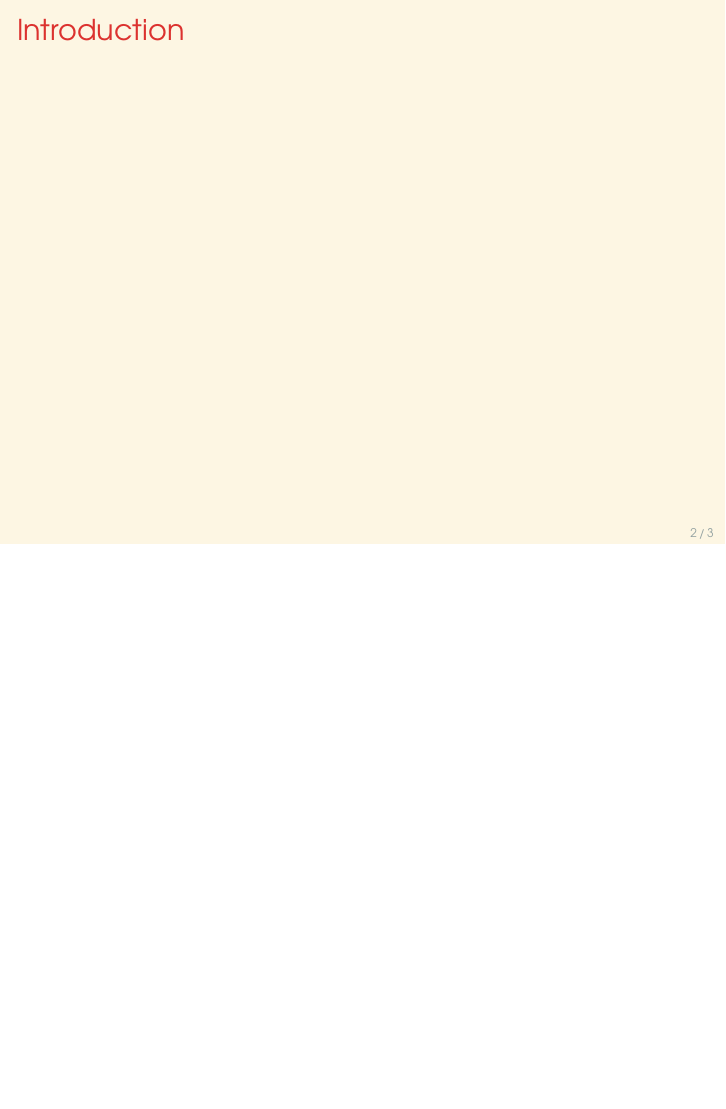
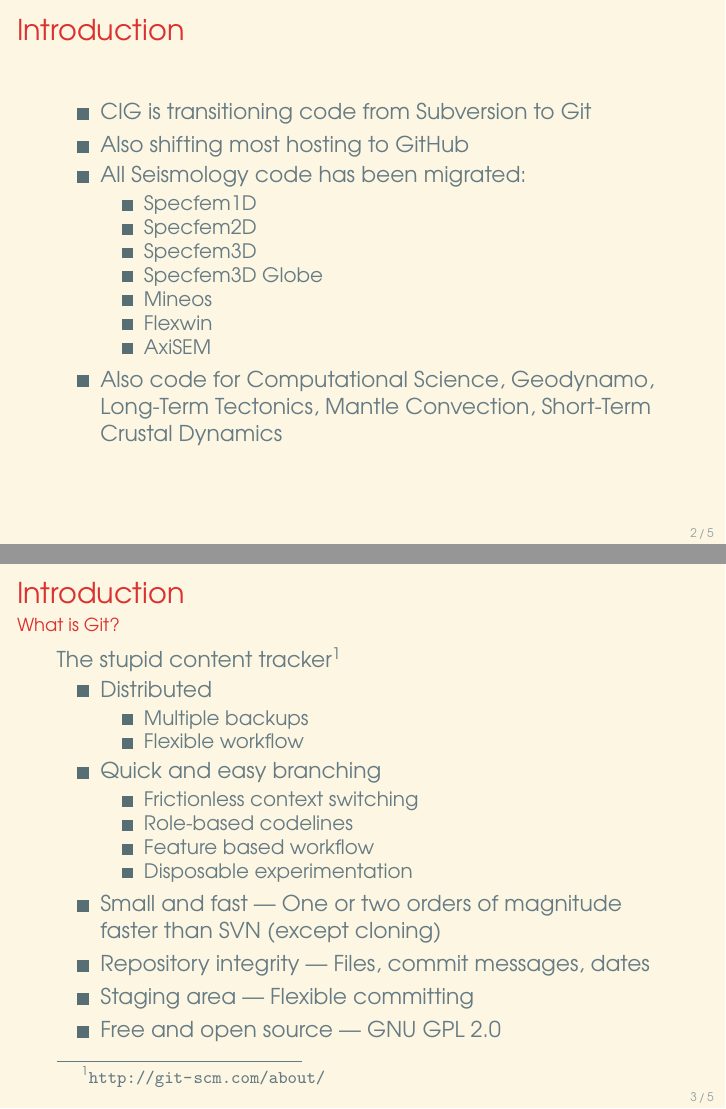
Before and after one commit to QuLogic/cig-seismo-git-github, LaTeX slides (cig-seismo-git-github.tex): page 3 of 4 before the commit and pages 3 and 4 of 6 after it, the two joined at a grey line, the shorter picture padded with empty space. Compiled offline with pdfLaTeX.

Commit message:
Write introduction section.

```diff
--- a/cig-seismo-git-github.tex
+++ b/cig-seismo-git-github.tex
@@ -79,3 +79,64 @@
 \begin{frame}
  \frametitle{Introduction}
 
+ \begin{itemize}
+  \item CIG is transitioning code from Subversion to Git
+  \item Also shifting most hosting to \href{https://github.com/}{GitHub}
+  \item All Seismology code has been migrated:
+   \begin{itemize}
+    \item \href{https://github.com/geodynamics/specfem1d}{Specfem1D}
+    \item \href{https://github.com/geodynamics/specfem2d}{Specfem2D}
+    \item \href{https://github.com/geodynamics/specfem3d}{Specfem3D}
+    \item \href{https://github.com/geodynamics/specfem3d_globe}{Specfem3D Globe}
+    \item \href{https://github.com/geodynamics/mineos}{Mineos}
+    \item \href{https://github.com/geodynamics/flexwin}{Flexwin}
+    \item \href{https://github.com/geodynamics/axisem}{AxiSEM}
+   \end{itemize}
+  \item Also code for
+        \href{http://geodynamics.org/cig/software/\#cs}{Computational Science},
+        \href{http://geodynamics.org/cig/software/\#geodyn}{Geodynamo},
+        \href{http://geodynamics.org/cig/software/\#long}{Long-Term Tectonics},
+        \href{http://geodynamics.org/cig/software/\#mc}{Mantle Convection},
+        \href{http://geodynamics.org/cig/software/\#short}{Short-Term Crustal
+        Dynamics}
+ \end{itemize}
+\end{frame}
+
+\subsection{What is Git?}
+
+\begin{frame}
+ \frametitle{Introduction}
+ \framesubtitle{What is Git?}
+
+ The stupid content tracker\footnotemark
+ \begin{itemize}
+  \item \href{http://git-scm.com/about/distributed}{Distributed}
+   \begin{itemize}
+    \item Multiple backups
+    \item Flexible workflow
+   \end{itemize}
+  \item \href{http://git-scm.com/about/branching-and-merging}{Quick and easy
+        branching}
+   \begin{itemize}
+    \item Frictionless context switching
+    \item Role-based codelines
+    \item Feature based workflow
+    \item Disposable experimentation
+   \end{itemize}
+  \item \href{http://git-scm.com/about/small-and-fast}{Small and fast}
+        --- One or two orders of magnitude faster than SVN (except cloning)
+  \item \href{http://git-scm.com/about/info-assurance}{Repository integrity}
+        --- Files, commit messages, dates
+  \item \href{http://git-scm.com/about/staging-area}{Staging area}
+        --- Flexible committing
+  \item \href{http://git-scm.com/about/free-and-open-source}{Free and open
+        source} --- GNU GPL 2.0
+ \end{itemize}
+
+ \footnotetext{\url{http://git-scm.com/about/}}
+\end{frame}
+
+\subsection{What is GitHub?}
+
+\begin{frame}
+ \frametitle{Introduction}
```
Also changed, not shown: cig-seismo-git-github.tex (22 more changed lines).
